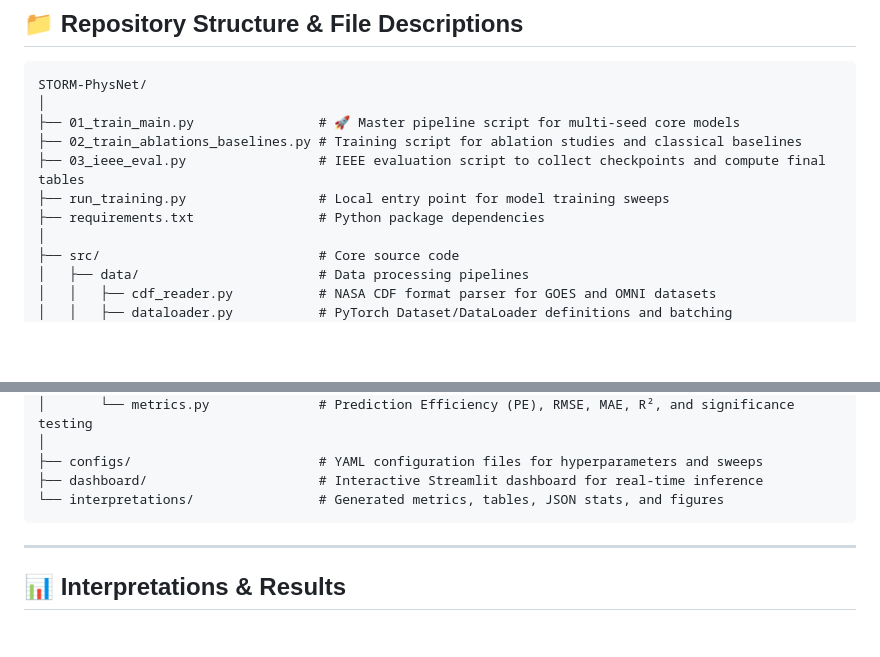
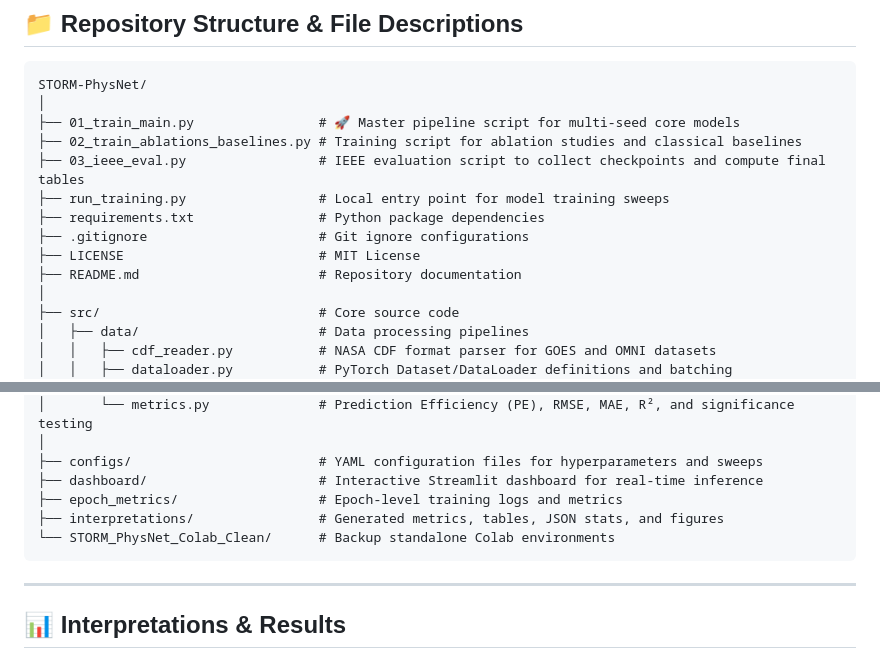
Before and after one commit to bnsama29-cloud/STORM-PhysNet, a Markdown page: README.md, 2 parts joined by grey strips. Rendered like a GitHub page; blank space fills up the shorter version.

Commit message:
Add missing items to README structure

````diff
--- a/README.md
+++ b/README.md
@@ -41,6 +41,9 @@ STORM-PhysNet/
 ├── 03_ieee_eval.py                 # IEEE evaluation script to collect checkpoints and compute final tables
 ├── run_training.py                 # Local entry point for model training sweeps
 ├── requirements.txt                # Python package dependencies
+├── .gitignore                      # Git ignore configurations
+├── LICENSE                         # MIT License
+├── README.md                       # Repository documentation
 │
 ├── src/                            # Core source code
 │   ├── data/                       # Data processing pipelines
@@ -73,7 +76,9 @@ STORM-PhysNet/
 │
 ├── configs/                        # YAML configuration files for hyperparameters and sweeps
 ├── dashboard/                      # Interactive Streamlit dashboard for real-time inference
-└── interpretations/                # Generated metrics, tables, JSON stats, and figures
+├── epoch_metrics/                  # Epoch-level training logs and metrics
+├── interpretations/                # Generated metrics, tables, JSON stats, and figures
+└── STORM_PhysNet_Colab_Clean/      # Backup standalone Colab environments
 ```
 
 ---
````
